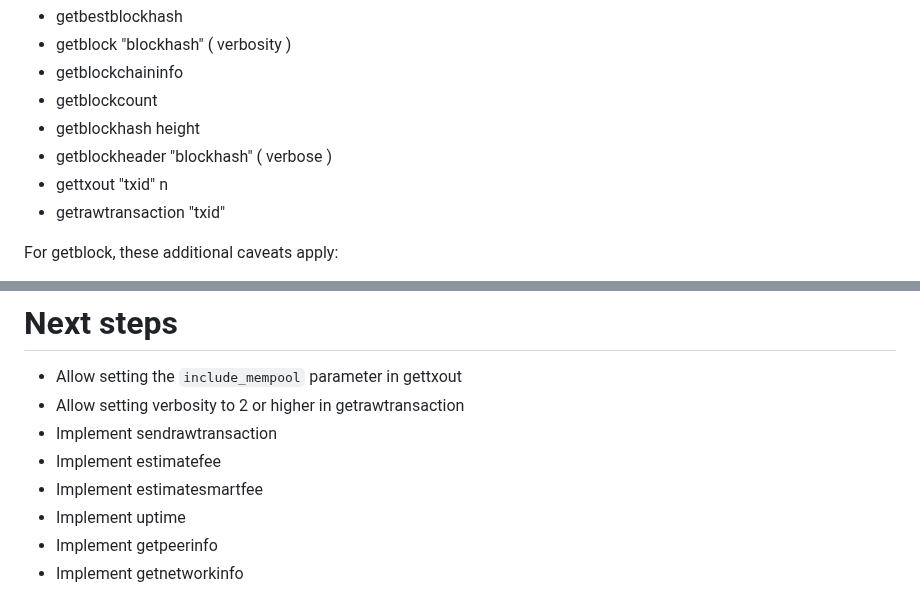
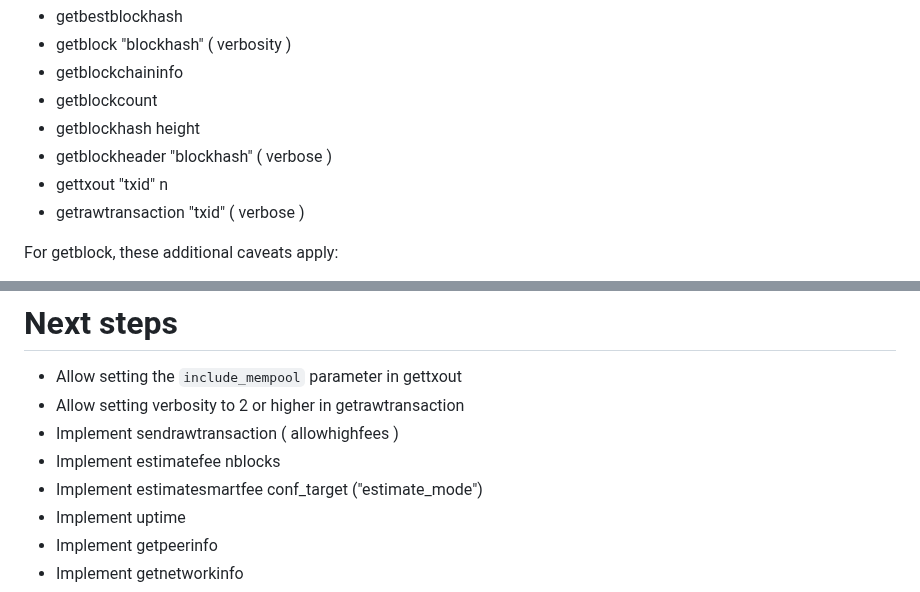
Before and after one commit to supertestnet/node_faker, a Markdown page: README.md, 2 parts joined by grey strips. Rendered like a GitHub page.

```diff
--- a/README.md
+++ b/README.md
@@ -24,7 +24,7 @@ For now, the app only supports some bitcoin-cli commands, namely, these ones:
 - getblockhash height
 - getblockheader "blockhash" ( verbose )
 - gettxout "txid" n
-- getrawtransaction "txid"
+- getrawtransaction "txid" ( verbose )
 
 For getblock, these additional caveats apply:
 
@@ -49,9 +49,9 @@ For getrawtransaction, these additional caveats apply: verbosity cannot be set t
 # Next steps
 - Allow setting the `include_mempool` parameter in gettxout
 - Allow setting verbosity to 2 or higher in getrawtransaction
-- Implement sendrawtransaction
-- Implement estimatefee
-- Implement estimatesmartfee
+- Implement sendrawtransaction ( allowhighfees )
+- Implement estimatefee nblocks
+- Implement estimatesmartfee conf_target ("estimate_mode")
 - Implement uptime
 - Implement getpeerinfo
 - Implement getnetworkinfo
```
